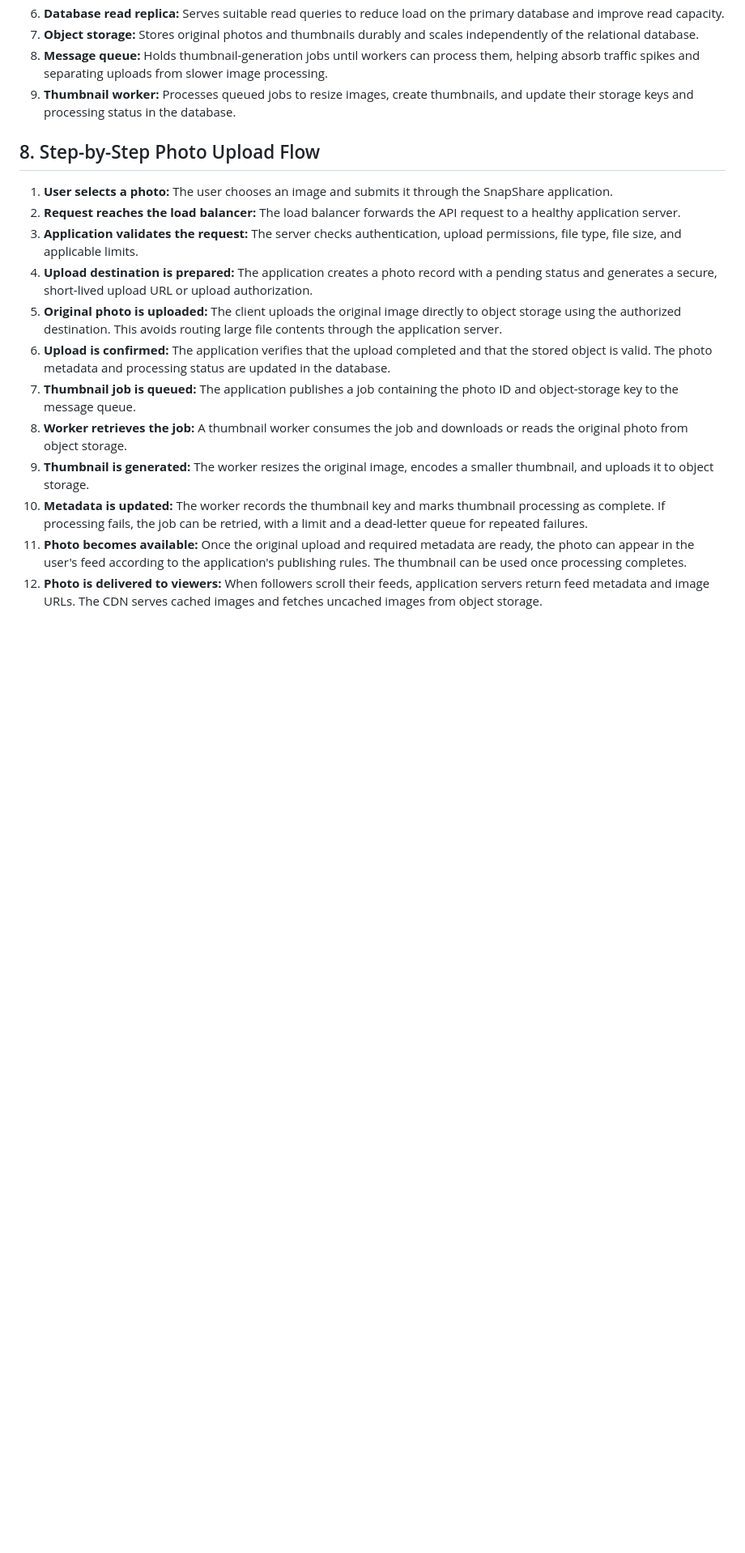
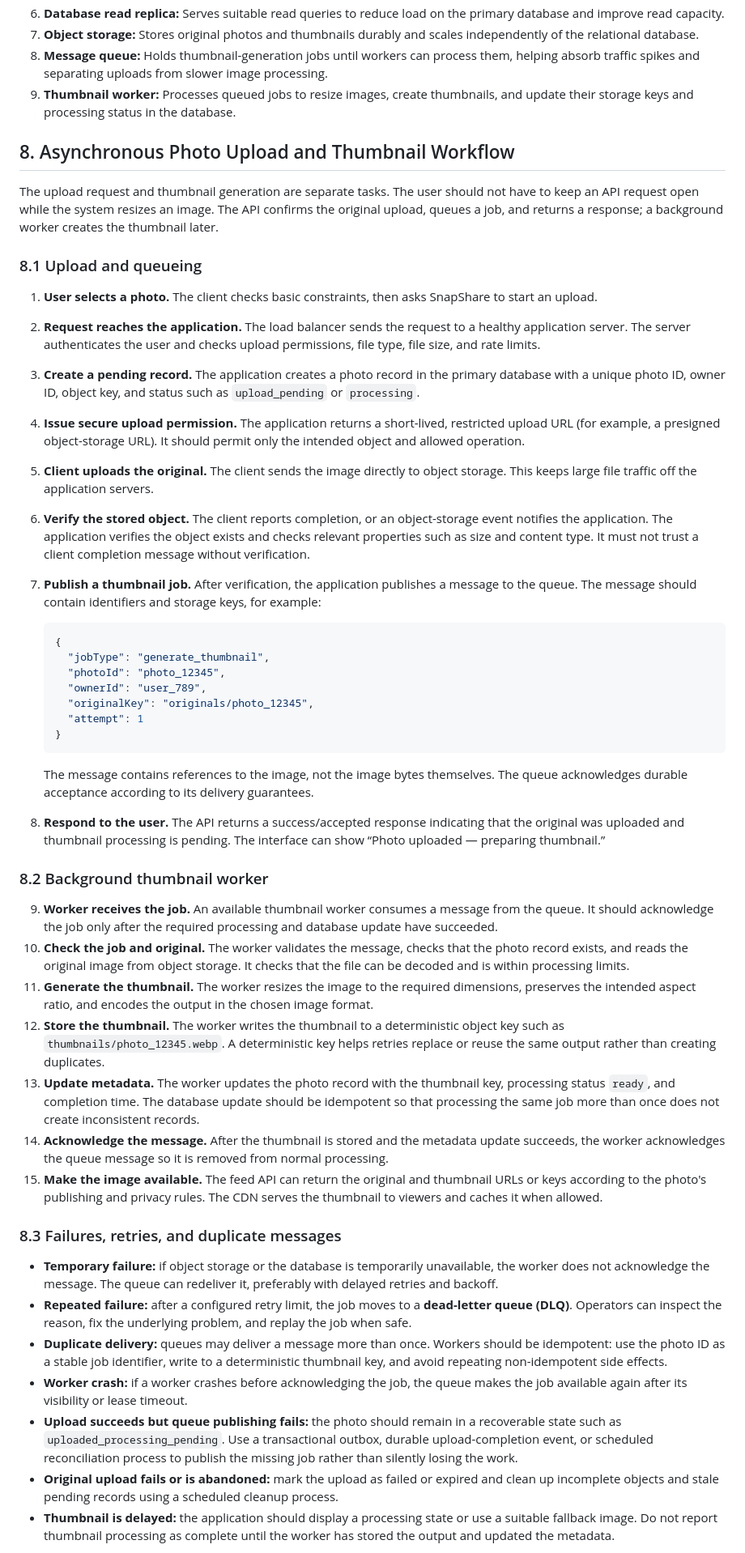
Before and after one commit to mayakajeremiah/web-foundations-days, a Markdown page: web-foundationss-days/day7/photo-app-scaling.md, the part around one of its changes. Shown at 81% size. Rendered like a GitHub page; blank space fills up the shorter version.

````diff
--- a/web-foundationss-days/day7/photo-app-scaling.md
+++ b/web-foundationss-days/day7/photo-app-scaling.md
@@ -197,17 +189,50 @@ The diagram separates the main request-handling path from background thumbnail p
 8. **Message queue:** Holds thumbnail-generation jobs until workers can process them, helping absorb traffic spikes and separating uploads from slower image processing.
 9. **Thumbnail worker:** Processes queued jobs to resize images, create thumbnails, and update their storage keys and processing status in the database.
 
-## 8. Step-by-Step Photo Upload Flow
+## 8. Asynchronous Photo Upload and Thumbnail Workflow
 
-1. **User selects a photo:** The user chooses an image and submits it through the SnapShare application.
-2. **Request reaches the load balancer:** The load balancer forwards the API request to a healthy application server.
-3. **Application validates the request:** The server checks authentication, upload permissions, file type, file size, and applicable limits.
-4. **Upload destination is prepared:** The application creates a photo record with a pending status and generates a secure, short-lived upload URL or upload authorization.
-5. **Original photo is uploaded:** The client uploads the original image directly to object storage using the authorized destination. This avoids routing large file contents through the application server.
-6. **Upload is confirmed:** The application verifies that the upload completed and that the stored object is valid. The photo metadata and processing status are updated in the database.
-7. **Thumbnail job is queued:** The application publishes a job containing the photo ID and object-storage key to the message queue.
-8. **Worker retrieves the job:** A thumbnail worker consumes the job and downloads or reads the original photo from object storage.
-9. **Thumbnail is generated:** The worker resizes the original image, encodes a smaller thumbnail, and uploads it to object storage.
-10. **Metadata is updated:** The worker records the thumbnail key and marks thumbnail processing as complete. If processing fails, the job can be retried, with a limit and a dead-letter queue for repeated failures.
-11. **Photo becomes available:** Once the original upload and required metadata are ready, the photo can appear in the user's feed according to the application's publishing rules. The thumbnail can be used once processing completes.
-12. **Photo is delivered to viewers:** When followers scroll their feeds, application servers return feed metadata and image URLs. The CDN serves cached images and fetches uncached images from object storage.
+The upload request and thumbnail generation are separate tasks. The user should not have to keep an API request open while the system resizes an image. The API confirms the original upload, queues a job, and returns a response; a background worker creates the thumbnail later.
+
+### 8.1 Upload and queueing
+
+1. **User selects a photo.** The client checks basic constraints, then asks SnapShare to start an upload.
+2. **Request reaches the application.** The load balancer sends the request to a healthy application server. The server authenticates the user and checks upload permissions, file type, file size, and rate limits.
+3. **Create a pending record.** The application creates a photo record in the primary database with a unique photo ID, owner ID, object key, and status such as `upload_pending` or `processing`.
+4. **Issue secure upload permission.** The application returns a short-lived, restricted upload URL (for example, a presigned object-storage URL). It should permit only the intended object and allowed operation.
+5. **Client uploads the original.** The client sends the image directly to object storage. This keeps large file traffic off the application servers.
+6. **Verify the stored object.** The client reports completion, or an object-storage event notifies the application. The application verifies the object exists and checks relevant properties such as size and content type. It must not trust a client completion message without verification.
+7. **Publish a thumbnail job.** After verification, the application publishes a message to the queue. The message should contain identifiers and storage keys, for example:
+
+   ```json
+   {
+     "jobType": "generate_thumbnail",
+     "photoId": "photo_12345",
+     "ownerId": "user_789",
+     "originalKey": "originals/photo_12345",
+     "attempt": 1
+   }
+   ```
+
+   The message contains references to the image, not the image bytes themselves. The queue acknowledges durable acceptance according to its delivery guarantees.
+8. **Respond to the user.** The API returns a success/accepted response indicating that the original was uploaded and thumbnail processing is pending. The interface can show “Photo uploaded — preparing thumbnail.”
+
+### 8.2 Background thumbnail worker
+
+9. **Worker receives the job.** An available thumbnail worker consumes a message from the queue. It should acknowledge the job only after the required processing and database update have succeeded.
+10. **Check the job and original.** The worker validates the message, checks that the photo record exists, and reads the original image from object storage. It checks that the file can be decoded and is within processing limits.
+11. **Generate the thumbnail.** The worker resizes the image to the required dimensions, preserves the intended aspect ratio, and encodes the output in the chosen image format.
+12. **Store the thumbnail.** The worker writes the thumbnail to a deterministic object key such as `thumbnails/photo_12345.webp`. A deterministic key helps retries replace or reuse the same output rather than creating duplicates.
+13. **Update metadata.** The worker updates the photo record with the thumbnail key, processing status `ready`, and completion time. The database update should be idempotent so that processing the same job more than once does not create inconsistent records.
+14. **Acknowledge the message.** After the thumbnail is stored and the metadata update succeeds, the worker acknowledges the queue message so it is removed from normal processing.
+15. **Make the image available.** The feed API can return the original and thumbnail URLs or keys according to the photo's publishing and privacy rules. The CDN serves the thumbnail to viewers and caches it when allowed.
+
+### 8.3 Failures, retries, and duplicate messages
+
+- **Temporary failure:** if object storage or the database is temporarily unavailable, the worker does not acknowledge the message. The queue can redeliver it, preferably with delayed retries and backoff.
+- **Repeated failure:** after a configured retry limit, the job moves to a **dead-letter queue (DLQ)**. Operators can inspect the reason, fix the underlying problem, and replay the job when safe.
+- **Duplicate delivery:** queues may deliver a message more than once. Workers should be idempotent: use the photo ID as a stable job identifier, write to a deterministic thumbnail key, and avoid repeating non-idempotent side effects.
+- **Worker crash:** if a worker crashes before acknowledging the job, the queue makes the job available again after its visibility or lease timeout.
+- **Upload succeeds but queue publishing fails:** the photo should remain in a recoverable state such as `uploaded_processing_pending`. Use a transactional outbox, durable upload-completion event, or scheduled reconciliation process to publish the missing job rather than silently losing the work.
+- **Original upload fails or is abandoned:** mark the upload as failed or expired and clean up incomplete objects and stale pending records using a scheduled cleanup process.
+- **Thumbnail is delayed:** the application should display a processing state or use a suitable fallback image. Do not report thumbnail processing as complete until the worker has stored the output and updated the metadata.
+
````
Also changed, not shown: other parts of web-foundationss-days/day7/photo-app-scaling.md (+59 -66 lines).
